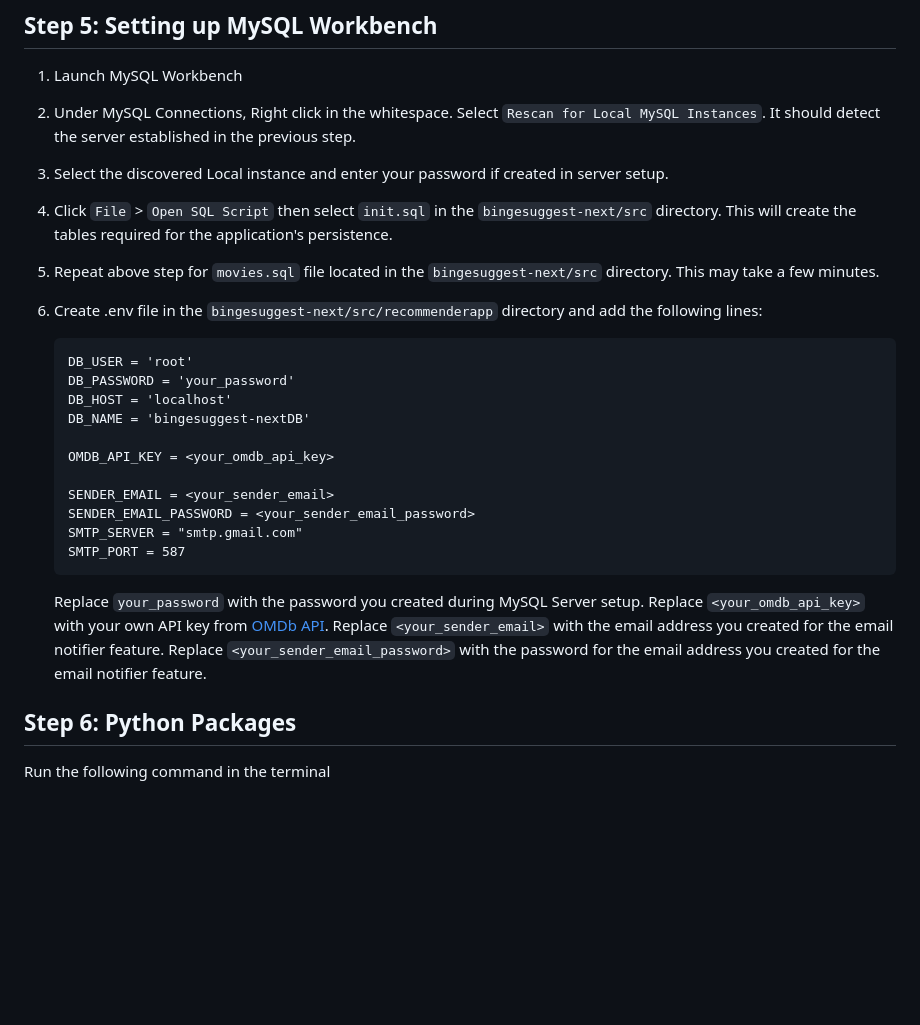
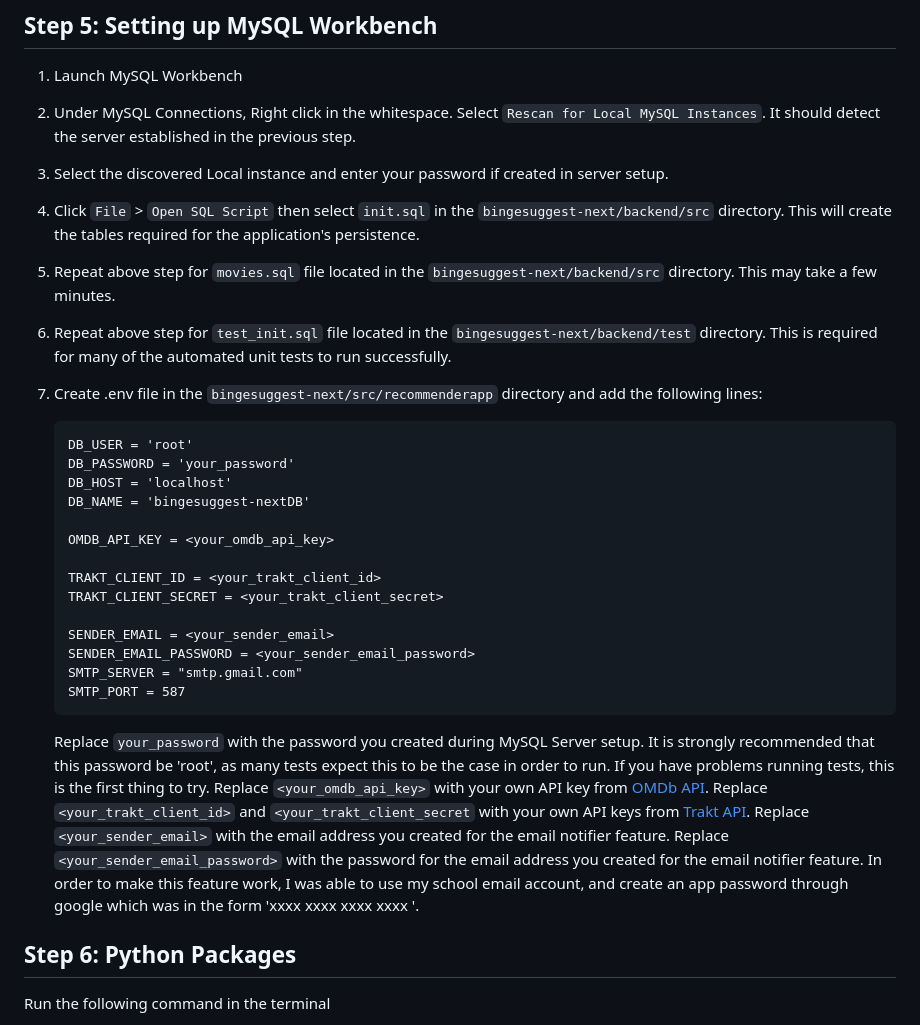
Before and after one commit to CSC510-Group18/BingeSuggest-next, a Markdown page: backend/docs/install.md, the part around the change. GitHub-like rendering; blank space fills up the shorter version.

Commit message:
Updated install docs to better reflect current state of the system

````diff
--- a/backend/docs/install.md
+++ b/backend/docs/install.md
@@ -34,9 +34,10 @@
  1. Launch MySQL Workbench
  2. Under MySQL Connections, Right click in the whitespace. Select `Rescan for Local MySQL Instances`. It should detect the server established in the previous step.
  3. Select the discovered Local instance and enter your password if created in server setup.
- 4. Click `File` > `Open SQL Script` then select `init.sql` in the `bingesuggest-next/src` directory. This will create the tables required for the application's persistence.
- 5. Repeat above step for `movies.sql` file located in the `bingesuggest-next/src` directory. This may take a few minutes.
- 6. Create .env file in the `bingesuggest-next/src/recommenderapp` directory and add the following lines:
+ 4. Click `File` > `Open SQL Script` then select `init.sql` in the `bingesuggest-next/backend/src` directory. This will create the tables required for the application's persistence.
+ 5. Repeat above step for `movies.sql` file located in the `bingesuggest-next/backend/src` directory. This may take a few minutes.
+ 6. Repeat above step for `test_init.sql` file located in the `bingesuggest-next/backend/test` directory. This is required for many of the automated unit tests to run successfully.
+ 7. Create .env file in the `bingesuggest-next/src/recommenderapp` directory and add the following lines:
 
     ```
     DB_USER = 'root'
@@ -46,16 +47,20 @@
 
     OMDB_API_KEY = <your_omdb_api_key>
 
+    TRAKT_CLIENT_ID = <your_trakt_client_id>
+    TRAKT_CLIENT_SECRET = <your_trakt_client_secret>
+
     SENDER_EMAIL = <your_sender_email>
     SENDER_EMAIL_PASSWORD = <your_sender_email_password>
     SMTP_SERVER = "smtp.gmail.com"
     SMTP_PORT = 587
     ```
 
-    Replace `your_password` with the password you created during MySQL Server setup.
+    Replace `your_password` with the password you created during MySQL Server setup. It is strongly recommended that this password be 'root', as many tests expect this to be the case in order to run. If you have problems running tests, this is the first thing to try.
     Replace `<your_omdb_api_key>` with your own API key from [OMDb API](http://www.omdbapi.com/).
+    Replace `<your_trakt_client_id>` and `<your_trakt_client_secret` with your own API keys from [Trakt API](https://trakt.tv/).
     Replace `<your_sender_email>` with the email address you created for the email notifier feature.
-    Replace `<your_sender_email_password>` with the password for the email address you created for the email notifier feature.
+    Replace `<your_sender_email_password>` with the password for the email address you created for the email notifier feature. In order to make this feature work, I was able to use my school email account, and create an app password through google which was in the form 'xxxx xxxx xxxx xxxx '.
 
 ## Step 6: Python Packages
    Run the following command in the terminal
````
